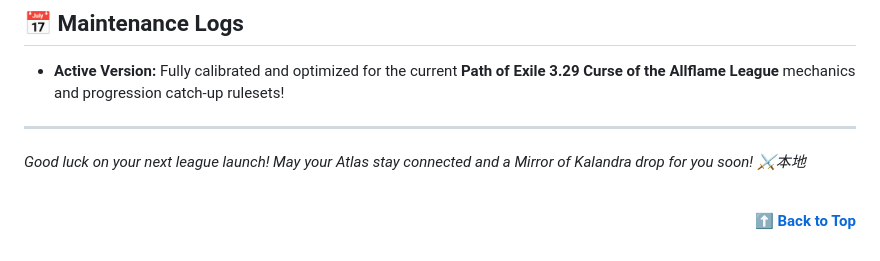
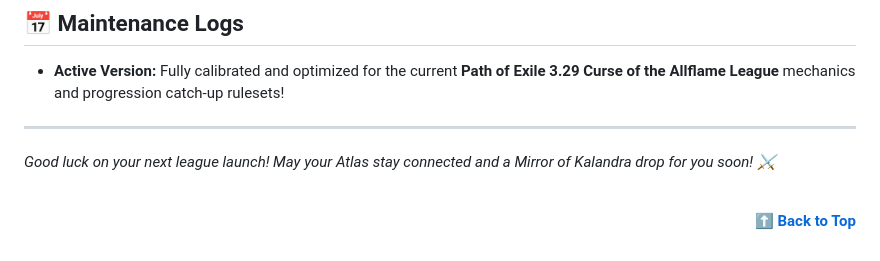
Before and after one commit to Jokia/POE_Tools, a Markdown page: README.md, the part around the change. Drawn GitHub-style.

```diff
--- a/README.md
+++ b/README.md
@@ -104,7 +104,7 @@ This portfolio is a **pure client-side, zero-dependency, and local-secure** tool
 
 ---
 
-*Good luck on your next league launch! May your Atlas stay connected and a Mirror of Kalandra drop for you soon! ⚔本地*
+*Good luck on your next league launch! May your Atlas stay connected and a Mirror of Kalandra drop for you soon! ⚔*
 
 <br>
 <p align="right"><b><a href="#🧭-path-of-exile-異界速通拓荒與高階輔助全能軍火庫--endgame-toolkit-portfolio-">⬆️ Back to Top</a></b></p>
```
